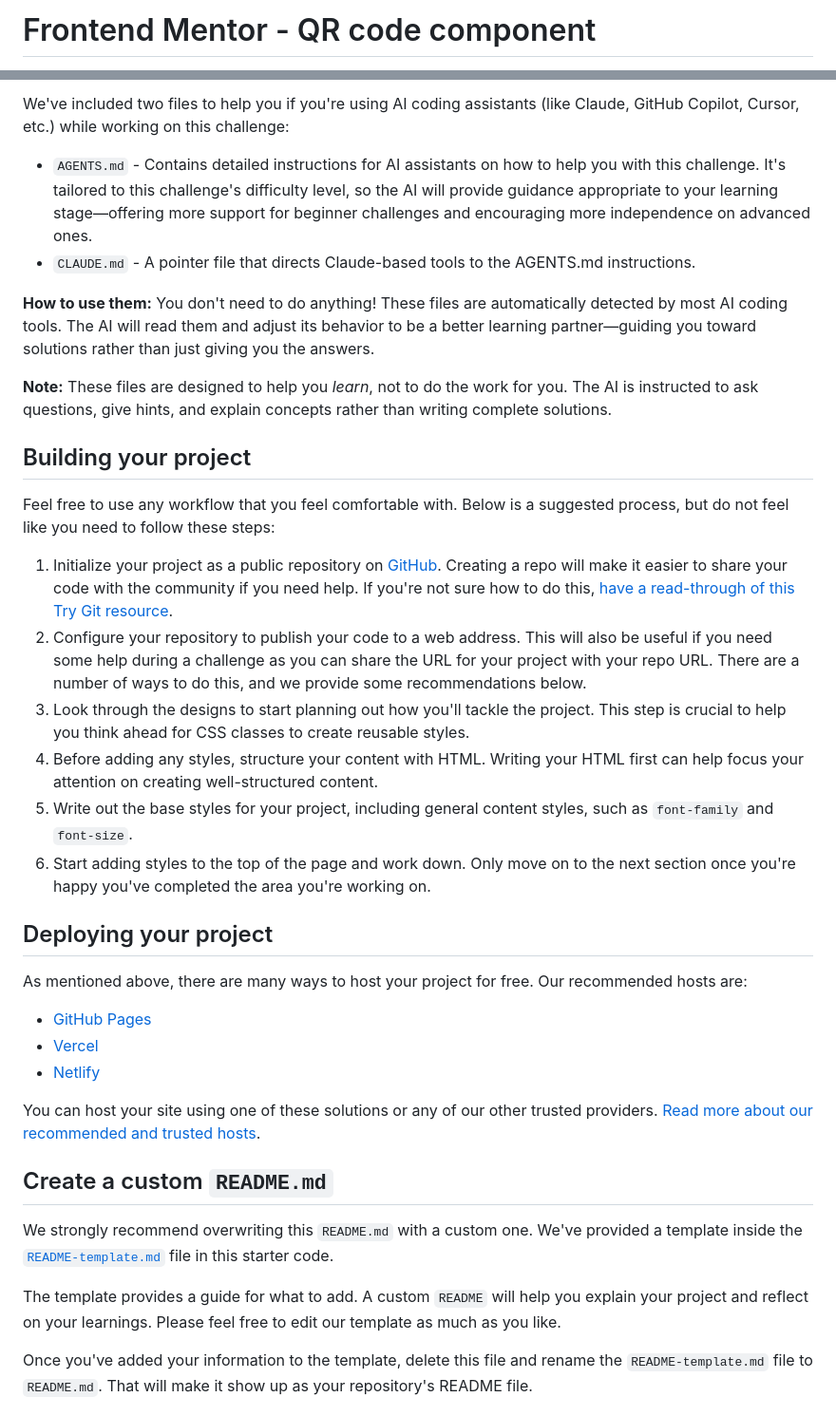
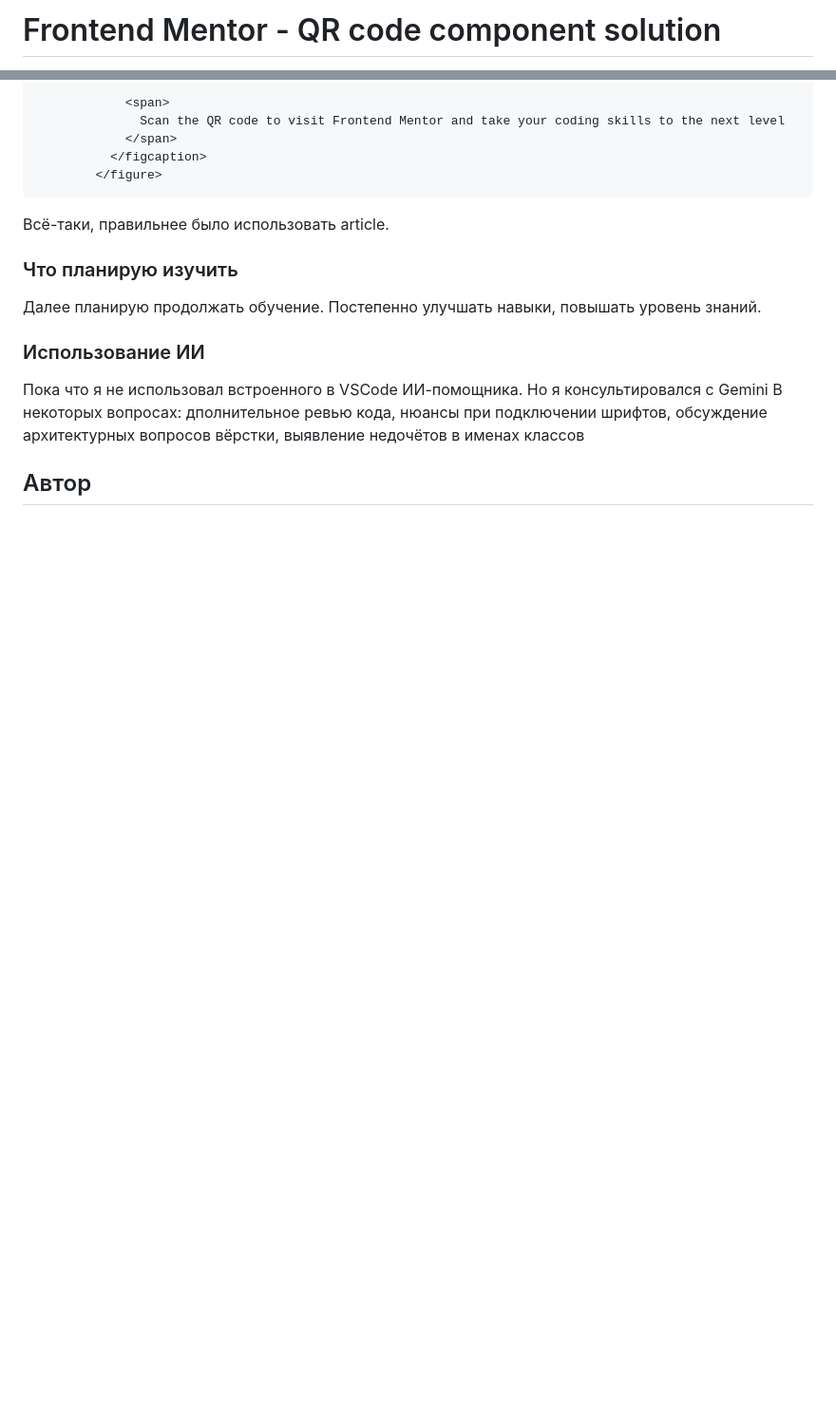
Before and after one commit to MaksimKamarnitskii/Qr-code-component, a Markdown page: README.md, 2 parts joined by grey strips. Shown: that part at 95% size. GitHub-like rendering; blank space fills up the shorter version.

````diff
--- a/README.md
+++ b/README.md
@@ -1,2 +1,2 @@
-# Frontend Mentor - QR code component
+# Frontend Mentor - QR code component solution
 
@@ -36,39 +67,17 @@ There is also a `style-guide.md` file containing the information you'll need, su
 
-We've included two files to help you if you're using AI coding assistants (like Claude, GitHub Copilot, Cursor, etc.) while working on this challenge:
+            <span>
+              Scan the QR code to visit Frontend Mentor and take your coding skills to the next level
+            </span>
+          </figcaption>
+        </figure>
+```
+Всё-таки, правильнее было использовать article.
+### Что планирую изучить
 
-- `AGENTS.md` - Contains detailed instructions for AI assistants on how to help you with this challenge. It's tailored to this challenge's difficulty level, so the AI will provide guidance appropriate to your learning stage—offering more support for beginner challenges and encouraging more independence on advanced ones.
-- `CLAUDE.md` - A pointer file that directs Claude-based tools to the AGENTS.md instructions.
+Далее планирую продолжать обучение. Постепенно улучшать навыки, повышать уровень знаний.
 
-**How to use them:** You don't need to do anything! These files are automatically detected by most AI coding tools. The AI will read them and adjust its behavior to be a better learning partner—guiding you toward solutions rather than just giving you the answers.
+### Использование ИИ
+Пока что я не использовал встроенного в VSCode ИИ-помощника. Но я консультировался с Gemini В некоторых вопросах: дполнительное ревью кода, нюансы при подключении шрифтов, обсуждение архитектурных вопросов вёрстки, выявление недочётов в именах классов
 
-**Note:** These files are designed to help you *learn*, not to do the work for you. The AI is instructed to ask questions, give hints, and explain concepts rather than writing complete solutions.
+## Автор
 
-## Building your project
-
-Feel free to use any workflow that you feel comfortable with. Below is a suggested process, but do not feel like you need to follow these steps:
-
-1. Initialize your project as a public repository on [GitHub](https://github.com/). Creating a repo will make it easier to share your code with the community if you need help. If you're not sure how to do this, [have a read-through of this Try Git resource](https://try.github.io/).
-2. Configure your repository to publish your code to a web address. This will also be useful if you need some help during a challenge as you can share the URL for your project with your repo URL. There are a number of ways to do this, and we provide some recommendations below.
-3. Look through the designs to start planning out how you'll tackle the project. This step is crucial to help you think ahead for CSS classes to create reusable styles.
-4. Before adding any styles, structure your content with HTML. Writing your HTML first can help focus your attention on creating well-structured content.
-5. Write out the base styles for your project, including general content styles, such as `font-family` and `font-size`.
-6. Start adding styles to the top of the page and work down. Only move on to the next section once you're happy you've completed the area you're working on.
-
-## Deploying your project
-
-As mentioned above, there are many ways to host your project for free. Our recommended hosts are:
-
-- [GitHub Pages](https://pages.github.com/)
-- [Vercel](https://vercel.com/)
-- [Netlify](https://www.netlify.com/)
-
-You can host your site using one of these solutions or any of our other trusted providers. [Read more about our recommended and trusted hosts](https://www.frontendmentor.io/guides/hosting-your-solution).
-
-## Create a custom `README.md`
-
-We strongly recommend overwriting this `README.md` with a custom one. We've provided a template inside the [`README-template.md`](./README-template.md) file in this starter code.
-
-The template provides a guide for what to add. A custom `README` will help you explain your project and reflect on your learnings. Please feel free to edit our template as much as you like.
-
-Once you've added your information to the template, delete this file and rename the `README-template.md` file to `README.md`. That will make it show up as your repository's README file.
-
````
Also changed, not shown: other parts of README.md (+49 -43 lines), README-template.md (deleted, +0 -114 lines), images/Screenshot.png (added).
